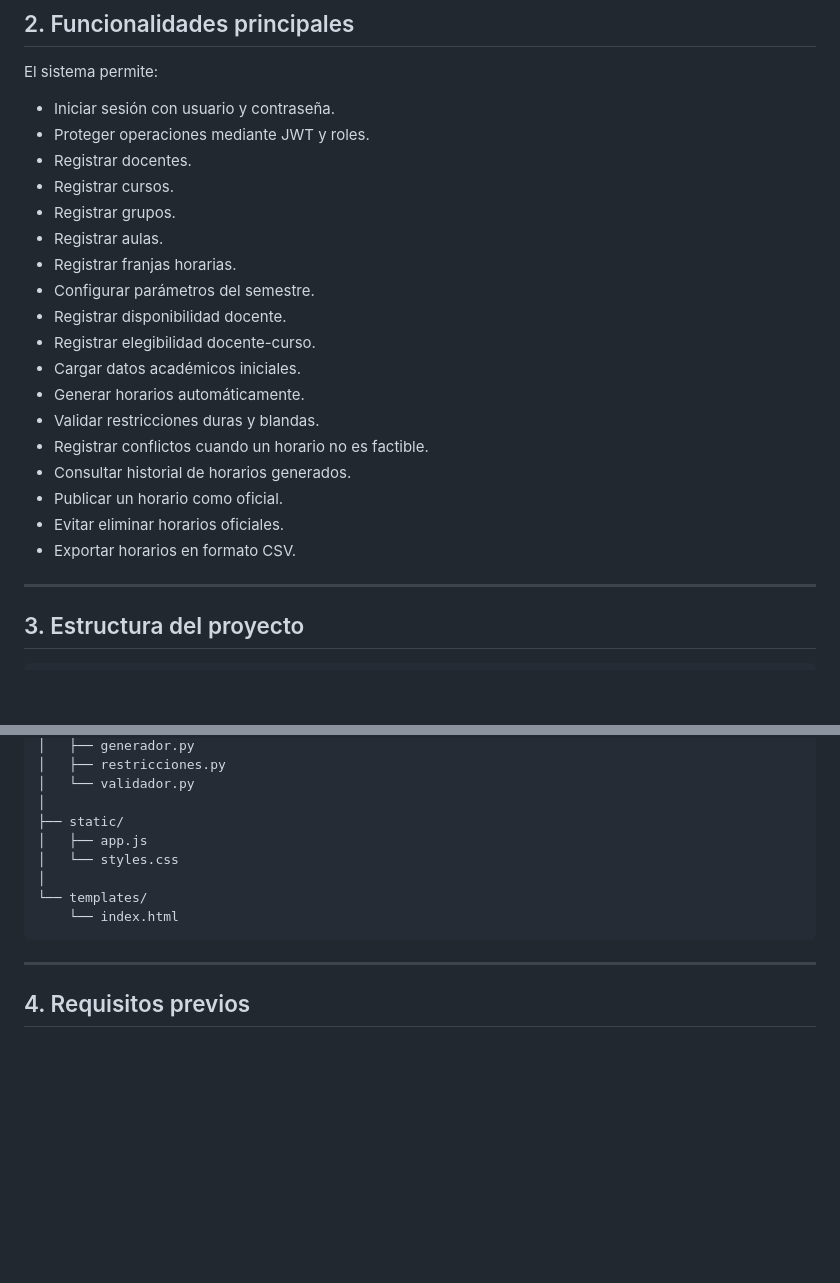
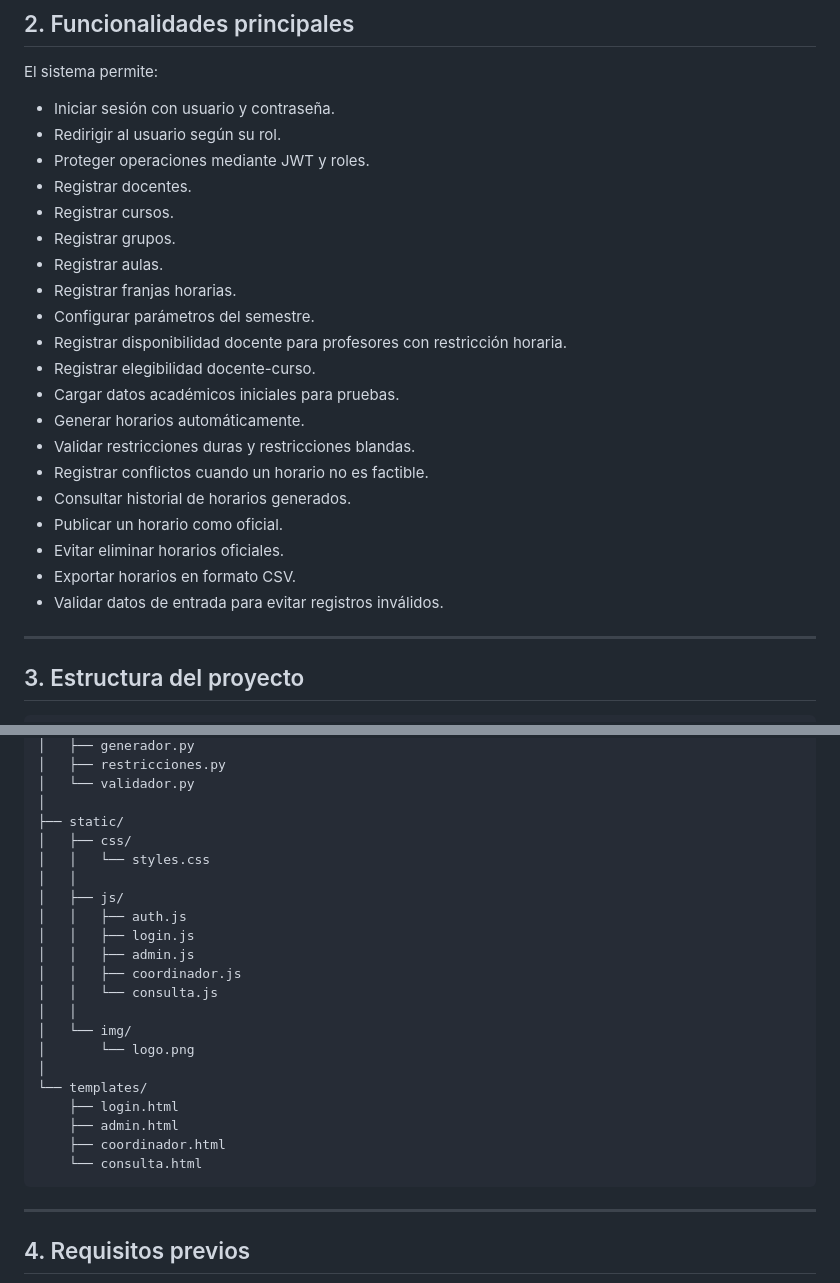
Before and after one commit to SebastiCas17/programacion-horarios-app, a Markdown page: README.md, 2 parts joined by grey strips. Rendered like a GitHub page; blank space fills up the shorter version.

Commit message:
Update README.md
Updated README to include additional features and project structure.

````diff
--- a/README.md
+++ b/README.md
@@ -24,6 +25,7 @@ El sistema permite registrar docentes, cursos, grupos, aulas, franjas horarias,
 El sistema permite:
 
 - Iniciar sesión con usuario y contraseña.
+- Redirigir al usuario según su rol.
 - Proteger operaciones mediante JWT y roles.
 - Registrar docentes.
 - Registrar cursos.
@@ -31,16 +33,17 @@ El sistema permite:
 - Registrar aulas.
 - Registrar franjas horarias.
 - Configurar parámetros del semestre.
-- Registrar disponibilidad docente.
+- Registrar disponibilidad docente para profesores con restricción horaria.
 - Registrar elegibilidad docente-curso.
-- Cargar datos académicos iniciales.
+- Cargar datos académicos iniciales para pruebas.
 - Generar horarios automáticamente.
-- Validar restricciones duras y blandas.
+- Validar restricciones duras y restricciones blandas.
 - Registrar conflictos cuando un horario no es factible.
 - Consultar historial de horarios generados.
 - Publicar un horario como oficial.
 - Evitar eliminar horarios oficiales.
 - Exportar horarios en formato CSV.
+- Validar datos de entrada para evitar registros inválidos.
 
 ---
 
@@ -69,11 +72,24 @@ programacion-horarios-app/
 │   └── validador.py
 │
 ├── static/
-│   ├── app.js
-│   └── styles.css
+│   ├── css/
+│   │   └── styles.css
+│   │
+│   ├── js/
+│   │   ├── auth.js
+│   │   ├── login.js
+│   │   ├── admin.js
+│   │   ├── coordinador.js
+│   │   └── consulta.js
+│   │
+│   └── img/
+│       └── logo.png
 │
 └── templates/
-    └── index.html
+    ├── login.html
+    ├── admin.html
+    ├── coordinador.html
+    └── consulta.html
 ```
 
 ---
````
Also changed, not shown: other parts of README.md (+1 -0 lines).
